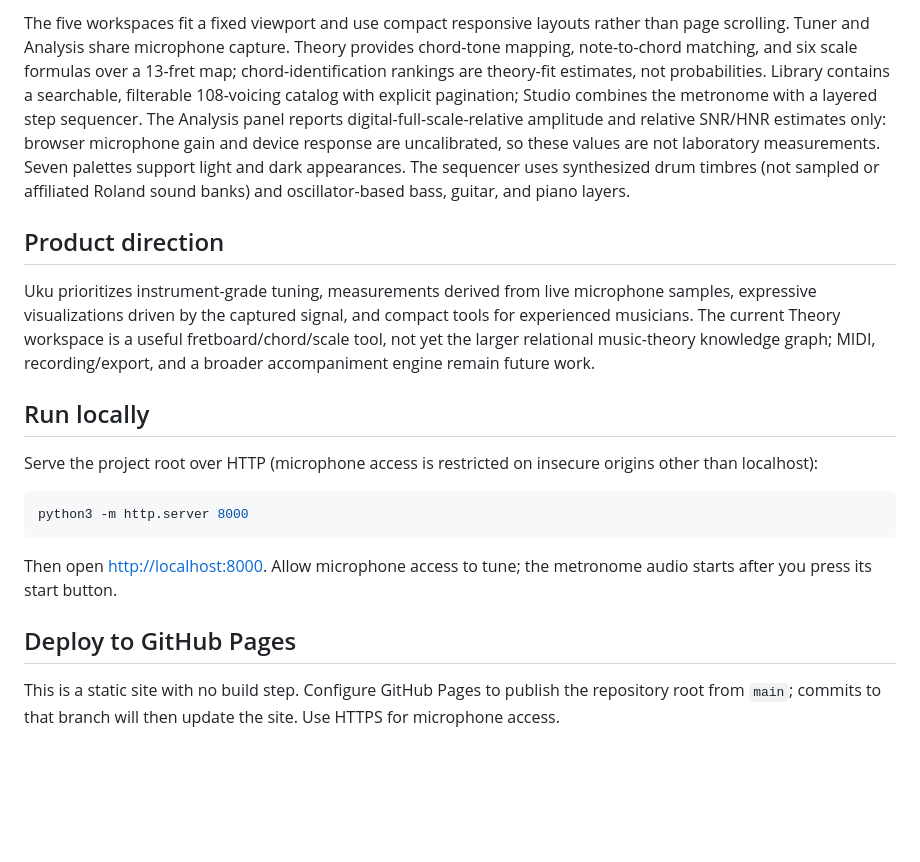
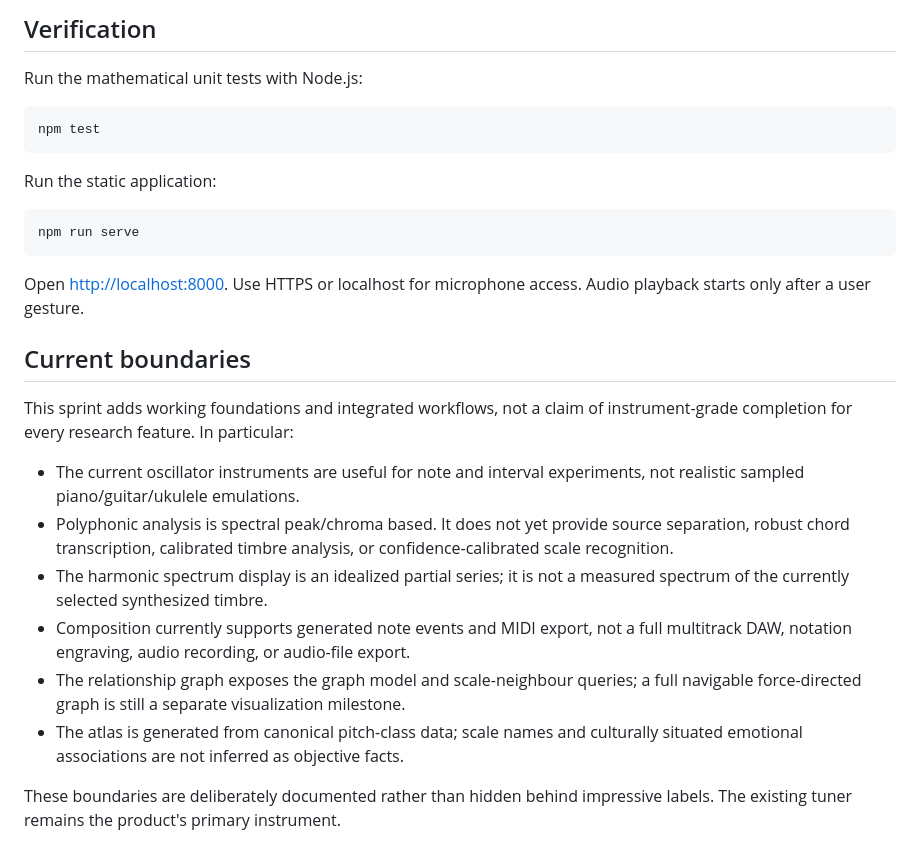
Before and after one commit to gemquota/uku, a Markdown page: README.md, the part around one of its changes. Rendered like a GitHub page; blank space fills up the shorter version.

````diff
--- a/README.md
+++ b/README.md
@@ -25,20 +58,29 @@ The app is dependency-free and uses browser ES modules:
 
-The five workspaces fit a fixed viewport and use compact responsive layouts rather than page scrolling. Tuner and Analysis share microphone capture. Theory provides chord-tone mapping, note-to-chord matching, and six scale formulas over a 13-fret map; chord-identification rankings are theory-fit estimates, not probabilities. Library contains a searchable, filterable 108-voicing catalog with explicit pagination; Studio combines the metronome with a layered step sequencer. The Analysis panel reports digital-full-scale-relative amplitude and relative SNR/HNR estimates only: browser microphone gain and device response are uncalibrated, so these values are not laboratory measurements. Seven palettes support light and dark appearances. The sequencer uses synthesized drum timbres (not sampled or affiliated Roland sound banks) and oscillator-based bass, guitar, and piano layers.
+## Verification
 
-## Product direction
-
-Uku prioritizes instrument-grade tuning, measurements derived from live microphone samples, expressive visualizations driven by the captured signal, and compact tools for experienced musicians. The current Theory workspace is a useful fretboard/chord/scale tool, not yet the larger relational music-theory knowledge graph; MIDI, recording/export, and a broader accompaniment engine remain future work.
-
-## Run locally
-
-Serve the project root over HTTP (microphone access is restricted on insecure origins other than localhost):
+Run the mathematical unit tests with Node.js:
 
 ```sh
-python3 -m http.server 8000
+npm test
 ```
 
-Then open <http://localhost:8000>. Allow microphone access to tune; the metronome audio starts after you press its start button.
+Run the static application:
 
-## Deploy to GitHub Pages
+```sh
+npm run serve
+```
 
-This is a static site with no build step. Configure GitHub Pages to publish the repository root from `main`; commits to that branch will then update the site. Use HTTPS for microphone access.
+Open <http://localhost:8000>. Use HTTPS or localhost for microphone access. Audio playback starts only after a user gesture.
+
+## Current boundaries
+
+This sprint adds working foundations and integrated workflows, not a claim of instrument-grade completion for every research feature. In particular:
+
+- The current oscillator instruments are useful for note and interval experiments, not realistic sampled piano/guitar/ukulele emulations.
+- Polyphonic analysis is spectral peak/chroma based. It does not yet provide source separation, robust chord transcription, calibrated timbre analysis, or confidence-calibrated scale recognition.
+- The harmonic spectrum display is an idealized partial series; it is not a measured spectrum of the currently selected synthesized timbre.
+- Composition currently supports generated note events and MIDI export, not a full multitrack DAW, notation engraving, audio recording, or audio-file export.
+- The relationship graph exposes the graph model and scale-neighbour queries; a full navigable force-directed graph is still a separate visualization milestone.
+- The atlas is generated from canonical pitch-class data; scale names and culturally situated emotional associations are not inferred as objective facts.
+
+These boundaries are deliberately documented rather than hidden behind impressive labels. The existing tuner remains the product's primary instrument.
````
Also changed, not shown: other parts of README.md (+49 -16 lines).
